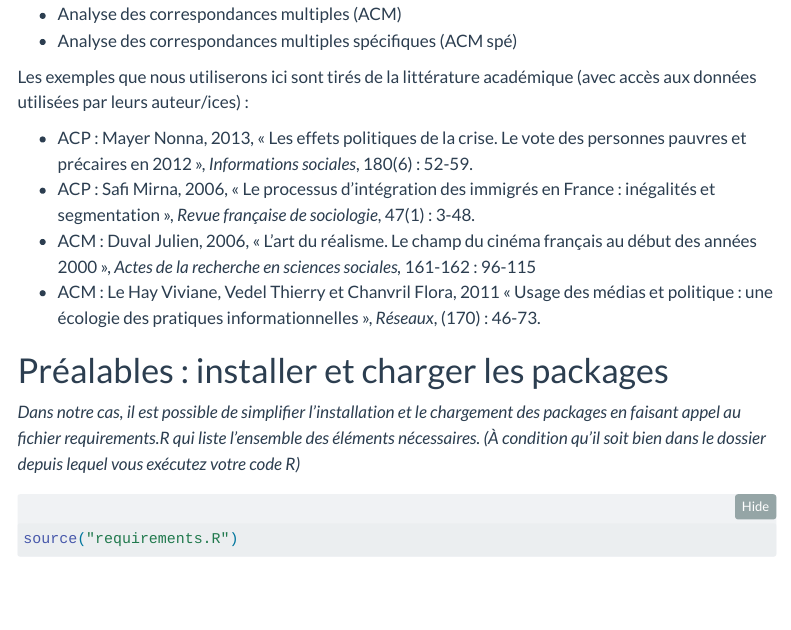
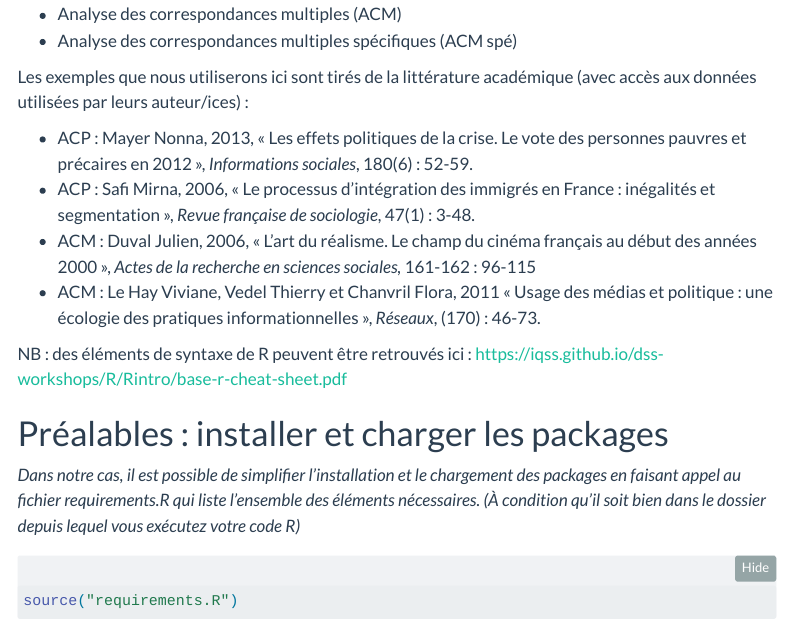
Before and after one commit to leomignot/Atelier_methodes_AGD, a Quarto document (Notebook_AGD.qmd): the page in a window 1100 px wide, from 360 px down. Rendered offline with R 4.5, knitr and Pandoc in place of Quarto, with nearby package versions; some code elsewhere in the file could not run offline; menus at the side of the page are left out; long lines of code are wrapped.

Commit message:
add cheat sheet

```diff
--- a/Notebook_AGD.qmd
+++ b/Notebook_AGD.qmd
@@ -45,6 +45,8 @@ Les exemples que nous utiliserons ici sont tirés de la littérature académique
 - ACP : Safi Mirna, 2006, « Le processus d’intégration des immigrés en France : inégalités et segmentation », *Revue française de sociologie*, 47(1) : 3-48.
 - ACM : Duval Julien, 2006, « L'art du réalisme. Le champ du cinéma français au début des années 2000 », *Actes de la recherche en sciences sociales,* 161-162 : 96-115
 - ACM : Le Hay Viviane, Vedel Thierry et Chanvril Flora, 2011 « Usage des médias et politique : une écologie des pratiques informationnelles », *Réseaux*, (170) : 46-73.
+
+NB : des éléments de syntaxe de R peuvent être retrouvés ici : <https://iqss.github.io/dss-workshops/R/Rintro/base-r-cheat-sheet.pdf>
 
 # Préalables : installer et charger les packages
 
```
Also changed, not shown: README.md.
